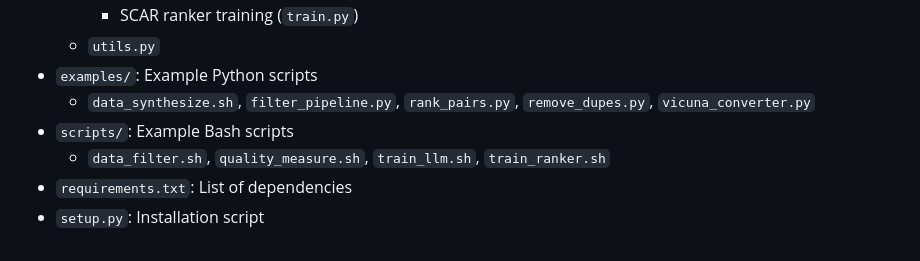
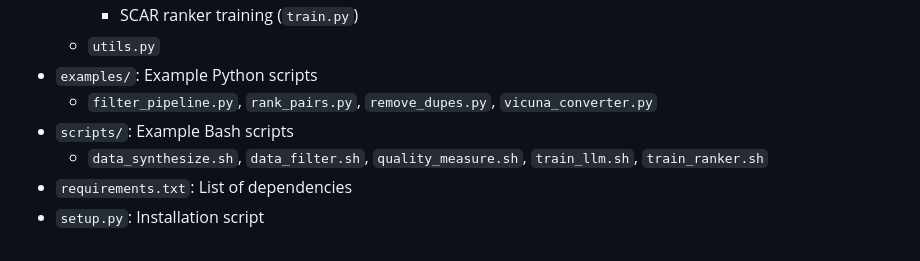
Before and after one commit to zhuang-li/SCAR, a Markdown page: README.md, the part around the change. Rendered like a GitHub page.

```diff
--- a/README.md
+++ b/README.md
@@ -178,8 +178,8 @@ The project is organized as follows:
         - SCAR ranker training (`train.py`)
     - `utils.py`
 - `examples/`: Example Python scripts
-    - `data_synthesize.sh`, `filter_pipeline.py`, `rank_pairs.py`, `remove_dupes.py`, `vicuna_converter.py`
+    -  `filter_pipeline.py`, `rank_pairs.py`, `remove_dupes.py`, `vicuna_converter.py`
 - `scripts/`: Example Bash scripts
-    - `data_filter.sh`, `quality_measure.sh`, `train_llm.sh`, `train_ranker.sh`
+    - `data_synthesize.sh`, `data_filter.sh`, `quality_measure.sh`, `train_llm.sh`, `train_ranker.sh`
 - `requirements.txt`: List of dependencies
 - `setup.py`: Installation script
```
